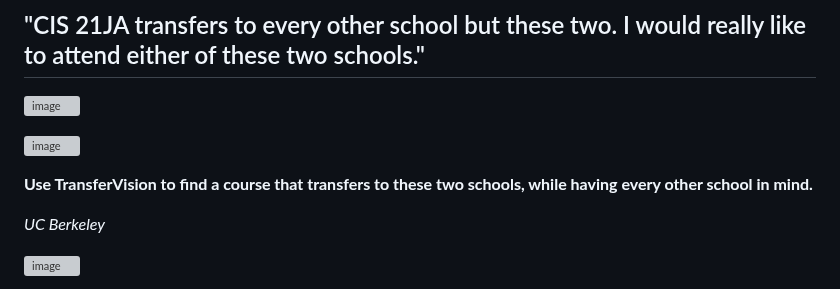
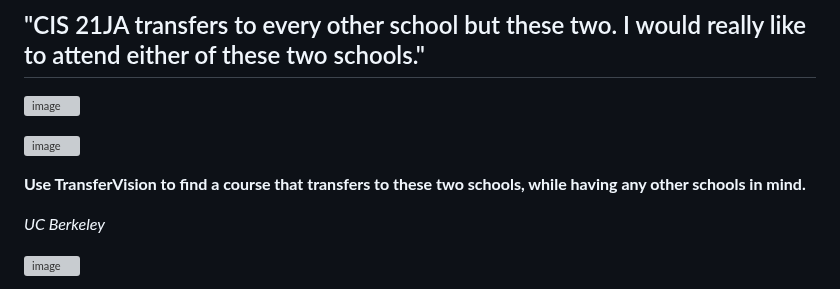
Before and after one commit to michaelrgarcia/transfer-vision, a Markdown page: README.md, the part around the change. Drawn GitHub-style; grey boxes are pictures that could not be loaded.

```diff
--- a/README.md
+++ b/README.md
@@ -52,7 +52,7 @@ I will likely get around to writing the frontend in a JavaScript framework such
 
 ![image](https://github.com/user-attachments/assets/2fa8edac-8567-4fd3-b12e-c3a4f5ca7b1e)
 
-**Use TransferVision to find a course that transfers to these two schools, while having every other school in mind.**
+**Use TransferVision to find a course that transfers to these two schools, while having any other schools in mind.**
 
 *UC Berkeley*
 
```
